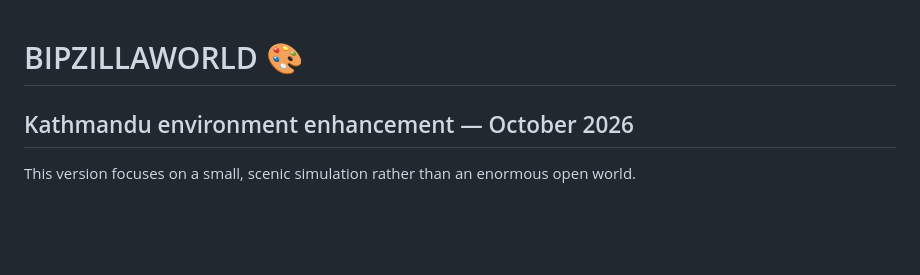
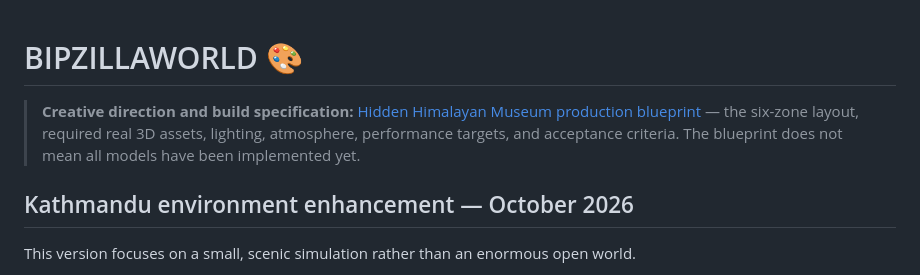
Before and after one commit to RAMEY031116/bipzillaworld, a Markdown page: README.md, the part around the change. Rendered like a GitHub page; blank space fills up the shorter version.

Commit message:
Link cinematic Himalayan museum production blueprint from project README

```diff
--- a/README.md
+++ b/README.md
@@ -1,4 +1,7 @@
 # BIPZILLAWORLD 🎨
+
+> **Creative direction and build specification:** [Hidden Himalayan Museum production blueprint](HIDDEN_HIMALAYAN_MUSEUM_BLUEPRINT.md) — the six-zone layout, required real 3D assets, lighting, atmosphere, performance targets, and acceptance criteria. The blueprint does not mean all models have been implemented yet.
+
 
 ## Kathmandu environment enhancement — October 2026
 
```
